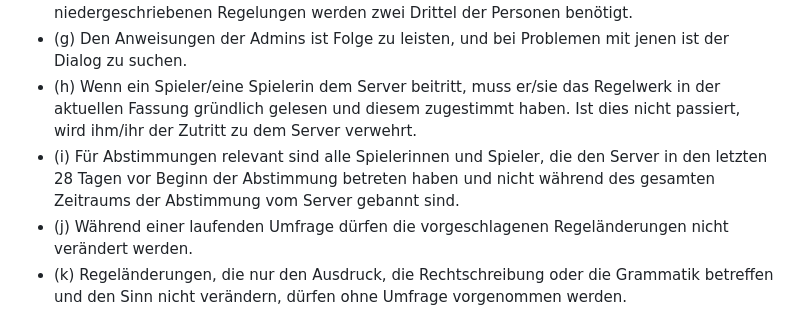
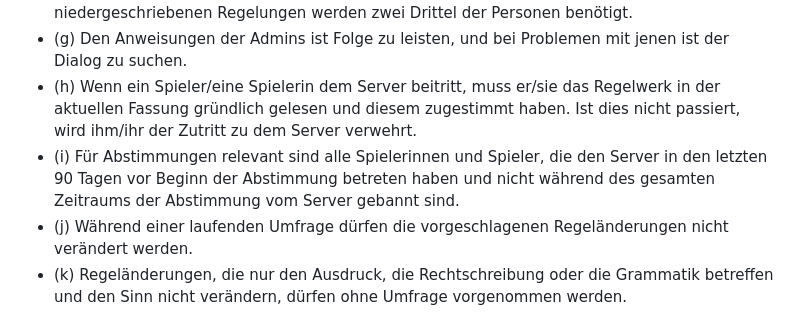
Before and after one commit to Bewis09/Gayming, a Markdown page: rules/rules.md, the part around the change. GitHub-like rendering.

Commit message:
Update voting eligibility period from 28 to 90 days

```diff
--- a/rules/rules.md
+++ b/rules/rules.md
@@ -94,7 +94,7 @@ Auf dem Server wünschen wir uns ein friedliches Zusammenspiel zwischen den einz
 - (f) Artikel 1) und 9d) sind durch Änderungen unantastbar. Zur Änderung von in Artikel 9) niedergeschriebenen Regelungen werden zwei Drittel der Personen benötigt.
 - (g) Den Anweisungen der Admins ist Folge zu leisten, und bei Problemen mit jenen ist der Dialog zu suchen.
 - (h) Wenn ein Spieler/eine Spielerin dem Server beitritt, muss er/sie das Regelwerk in der aktuellen Fassung gründlich gelesen und diesem zugestimmt haben. Ist dies nicht passiert, wird ihm/ihr der Zutritt zu dem Server verwehrt.
-- (i) Für Abstimmungen relevant sind alle Spielerinnen und Spieler, die den Server in den letzten 28 Tagen vor Beginn der Abstimmung betreten haben und nicht während des gesamten Zeitraums der Abstimmung vom Server gebannt sind.
+- (i) Für Abstimmungen relevant sind alle Spielerinnen und Spieler, die den Server in den letzten 90 Tagen vor Beginn der Abstimmung betreten haben und nicht während des gesamten Zeitraums der Abstimmung vom Server gebannt sind.
 - (j) Während einer laufenden Umfrage dürfen die vorgeschlagenen Regeländerungen nicht verändert werden.
 - (k) Regeländerungen, die nur den Ausdruck, die Rechtschreibung oder die Grammatik betreffen und den Sinn nicht verändern, dürfen ohne Umfrage vorgenommen werden.
 - (l) Die Liste der erlaubten und verbotenen Modifikationen darf unter Abstimmung mit allen Admins ohne Umfrage erweitert werden.
```
